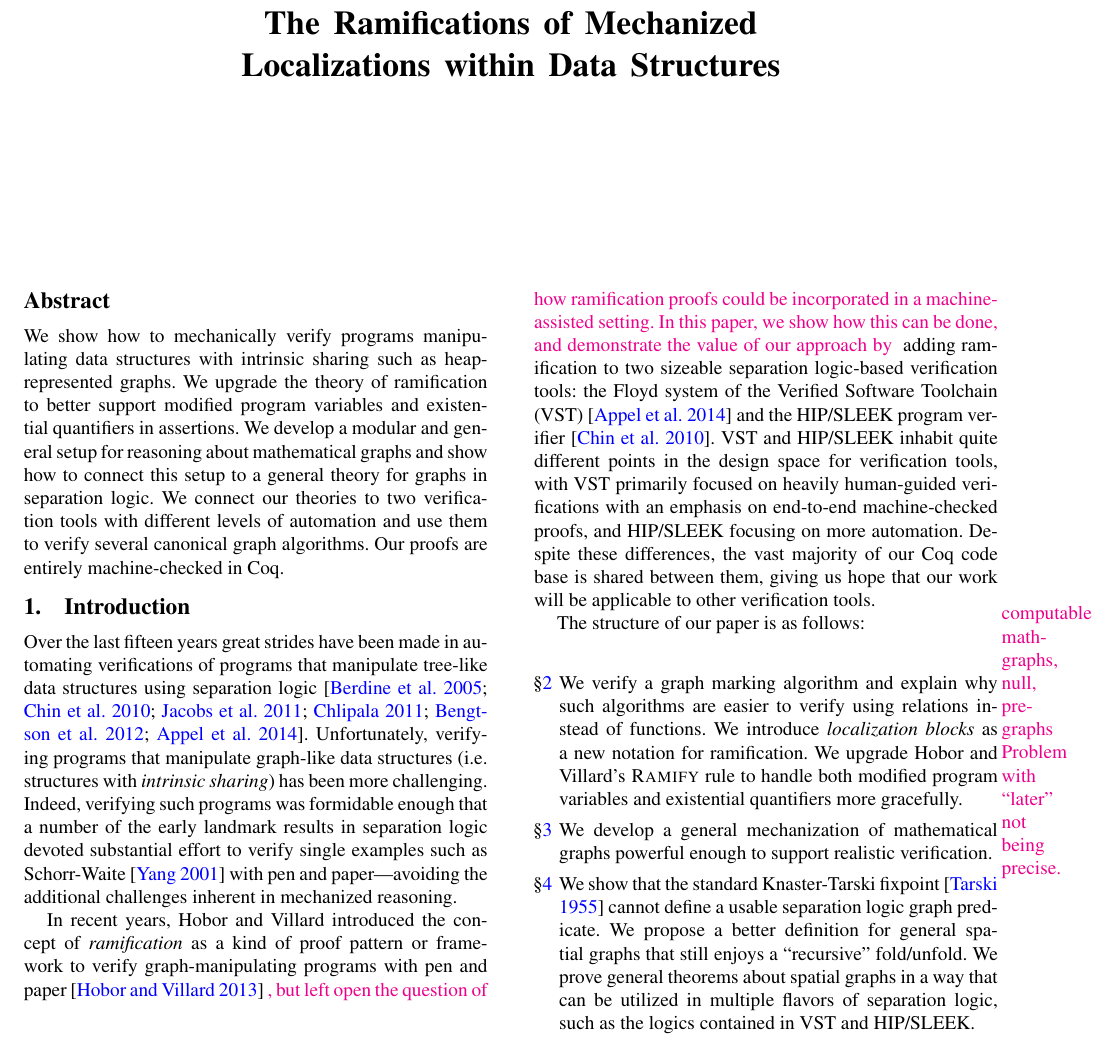
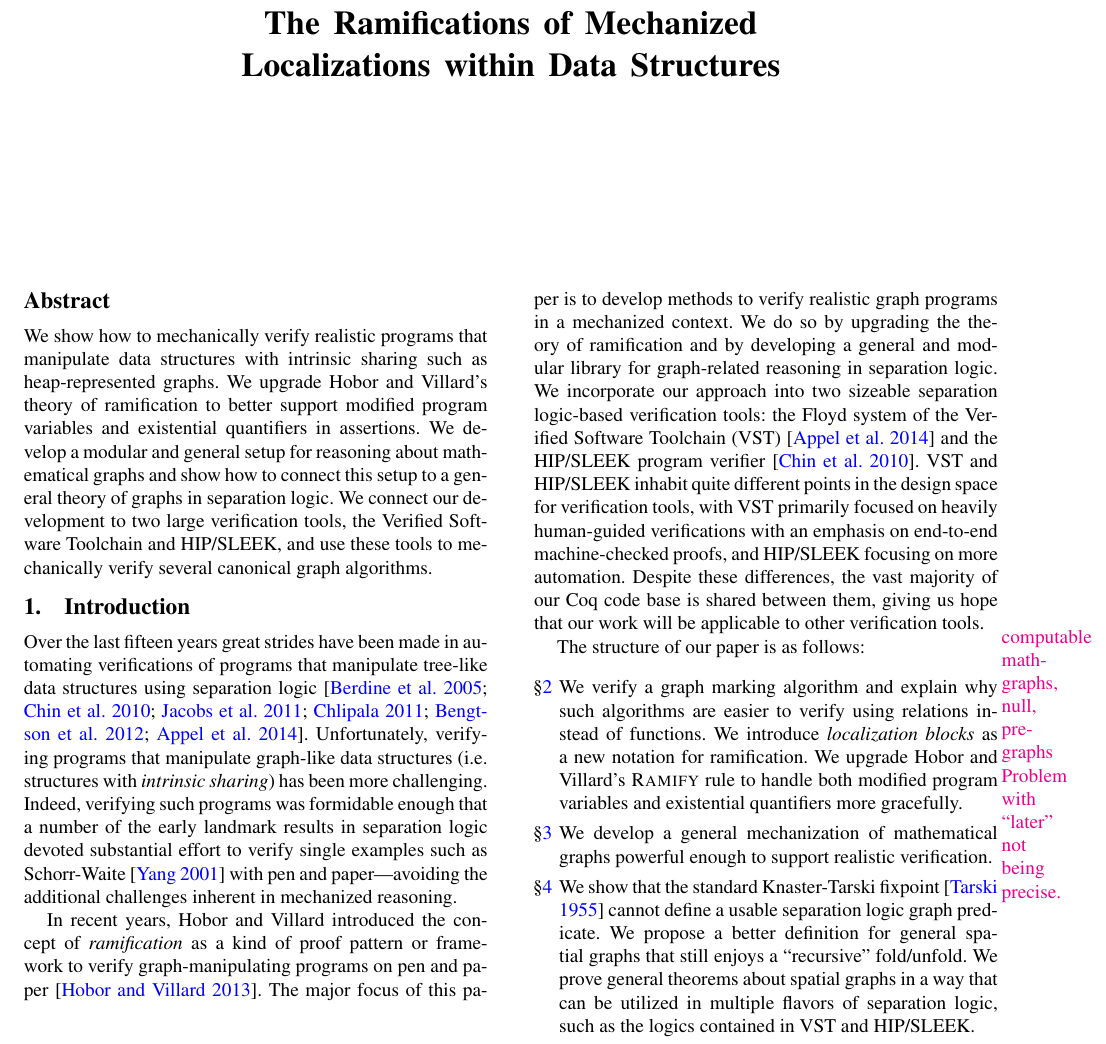
Before and after one commit to CertiGraph/CertiGraph, a LaTeX paper (papers/autoquack/autoquack.tex, which reads papers/autoquack/intro.tex): part of page 1 of 16, cut so that both start at the same text. Compiled offline with pdfLaTeX; a missing font is replaced by an installed copy or a similar font.

Commit message:
Wibble intro & abstract.

```diff
--- a/papers/autoquack/autoquack.tex
+++ b/papers/autoquack/autoquack.tex
@@ -163,8 +163,8 @@
 \maketitle
 
 \begin{abstract}
-We show how to mechanically verify programs manipulating data structures with intrinsic sharing such as heap-represented graphs.  We upgrade the theory of ramification to better support modified program variables and existential quantifiers in assertions.  We develop a modular and general setup for reasoning about mathematical graphs and show
-how to connect this setup to a general theory for graphs in separation logic.  We connect our theories to two verification tools with different levels of automation and use them to verify several canonical graph algorithms. Our proofs are entirely machine-checked in Coq.
+We show how to mechanically verify realistic programs that manipulate data structures with intrinsic sharing such as heap-represented graphs.  We upgrade Hobor and Villard's theory of ramification to better support modified program variables and existential quantifiers in assertions.  We develop a modular and general setup for reasoning about mathematical graphs and show
+how to connect this setup to a general theory of graphs in separation logic.  We connect our development to two large verification tools, the Verified Software Toolchain and HIP/SLEEK, and use these tools to mechanically verify several canonical graph algorithms. %Our proofs are entirely machine-checked.
 \end{abstract}
 
 \section{Introduction}
--- a/papers/autoquack/intro.tex
+++ b/papers/autoquack/intro.tex
@@ -2,13 +2,17 @@ Over the last fifteen years great strides have been made in automating verificat
 tree-like data structures using separation logic
 \cite{berdine:smallfoot,chin:hipsleek,jacobs:verifast,chlipala:bedrock,bengtson:charge,appel:programlogics}.  Unfortunately, verifying programs that manipulate graph-like data structures (i.e. structures with \emph{intrinsic sharing}) has been more challenging.  Indeed, verifying such programs was formidable enough that a number of the early landmark results in separation logic devoted substantial effort to verify single examples such as Schorr-Waite~\cite{hongseok:phd} with pen and paper---avoiding the additional challenges inherent in mechanized reasoning.
 
-In recent years, Hobor and Villard introduced the concept of \emph{ramification} as a kind of proof pattern or framework to verify graph-manipulating programs with pen and paper~\cite{hobor:ramification} {\color{magenta}, but left open the question of how ramification proofs could be incorporated in a machine-assisted setting.  In this paper, we show how this can be done, and demonstrate the value of our approach by } adding ramification to two sizeable separation logic-based verification tools: the Floyd system of the Verified Software Toolchain (VST)~\cite{appel:programlogics} and the HIP/SLEEK program verifier~\cite{chin:hipsleek}.  VST and HIP/SLEEK inhabit quite different points in the design space for verification tools, with VST primarily focused on heavily human-guided verifications with an emphasis on end-to-end machine-checked proofs, and HIP/SLEEK focusing on more automation.  Despite these differences, the vast majority of our Coq code base is shared between them,
+In recent years, Hobor and Villard introduced the concept of \emph{ramification} as a kind of proof pattern or framework to verify graph-manipulating programs on pen and paper~\cite{hobor:ramification}.  The major focus of this paper is to develop methods to verify realistic graph programs in a mechanized context.  We do so by upgrading the theory of ramification and by developing a general and modular library for graph-related reasoning in separation logic.  We incorporate our approach into two sizeable separation logic-based verification tools: the Floyd system of the Verified Software Toolchain (VST)~\cite{appel:programlogics} and the HIP/SLEEK program verifier~\cite{chin:hipsleek}.  VST and HIP/SLEEK inhabit quite different points in the design space for verification tools, with VST primarily focused on heavily human-guided verifications with an emphasis on end-to-end machine-checked proofs, and HIP/SLEEK focusing on more automation.  Despite these differences, the vast majority of our Coq code base is shared between them,
 giving us hope that our work will be applicable to other verification tools.
 
 \marginpar{\color{magenta} computable mathgraphs, null, pregraphs Problem with ``later'' not being precise.}
 The structure of our paper is as follows:
+%\vspace{-0.25ex}
 \begin{itemize}
 \item[\S\ref{sec:orientation}] We verify a graph marking algorithm and explain why such algorithms are easier to verify using relations instead of functions.  We introduce \emph{localization blocks} as a new notation for ramification.  We upgrade Hobor and Villard's \infrulestyle{Ramify} rule to handle both modified program variables and existential quantifiers more gracefully.
+\vspace{-0.1ex}
 \item[\S\ref{sec:mathgraph}] We develop a general mechanization of mathematical graphs powerful enough to support realistic verification. %{\color{magenta} What else can we say here?}
+\vspace{-0.1ex}
 \item[\S\ref{sec:spacegraph}] We show that the standard Knaster-Tarski fixpoint~\cite{tarski:fixpoint} cannot define a usable separation logic graph predicate.  We propose a better definition for general spatial graphs that still enjoys a ``recursive'' fold/unfold.  We prove general theorems about spatial graphs in a way that can be utilized in multiple flavors of separation logic, such as the logics contained in VST and HIP/SLEEK.
+\vspace{-0.1ex}
 \item[\S\ref{vst}] We explain how we integrated ramification into VST by developing two new Floyd tactics, \li{localize} and \li{unlocalize}.  We discuss other examples we have verified, including spanning tree and DAG copy.
```
Also changed, not shown: papers/autoquack/intro.tex (2 more changed lines).
